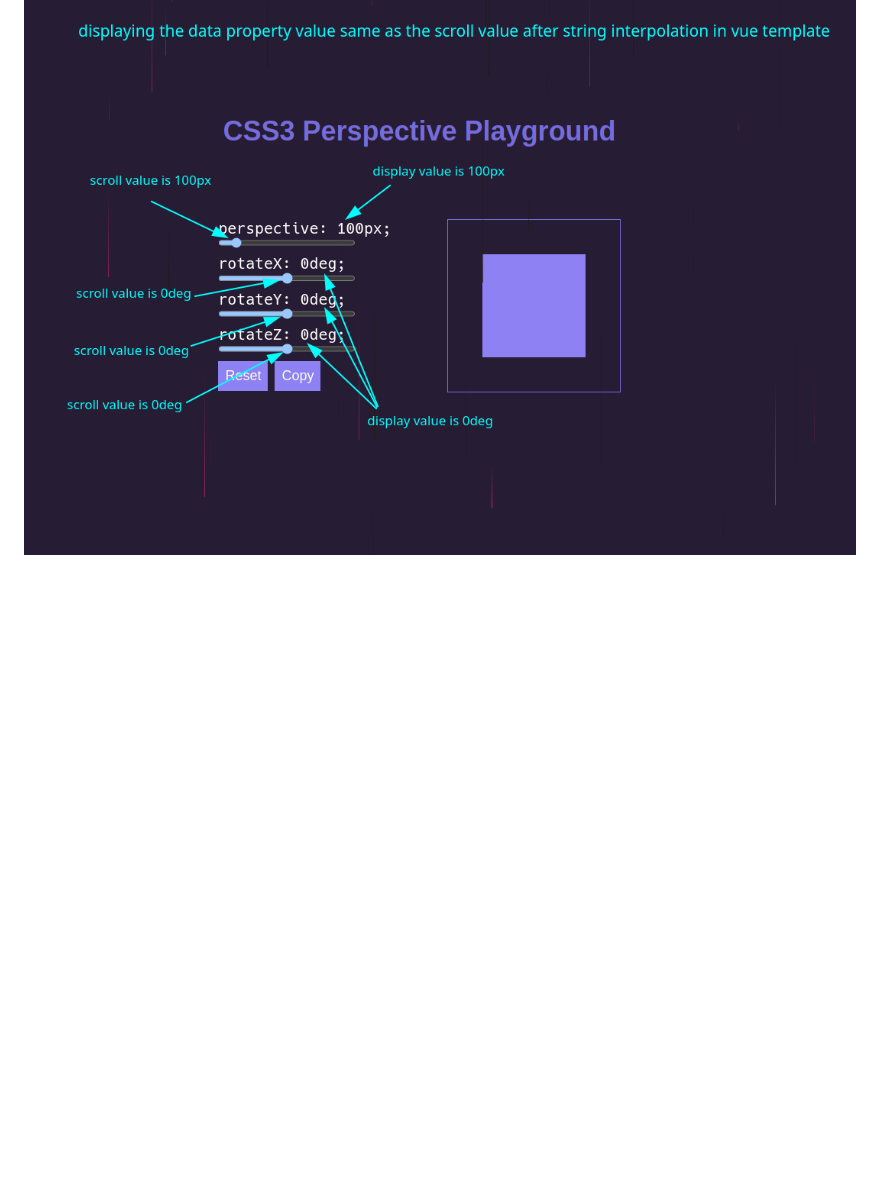
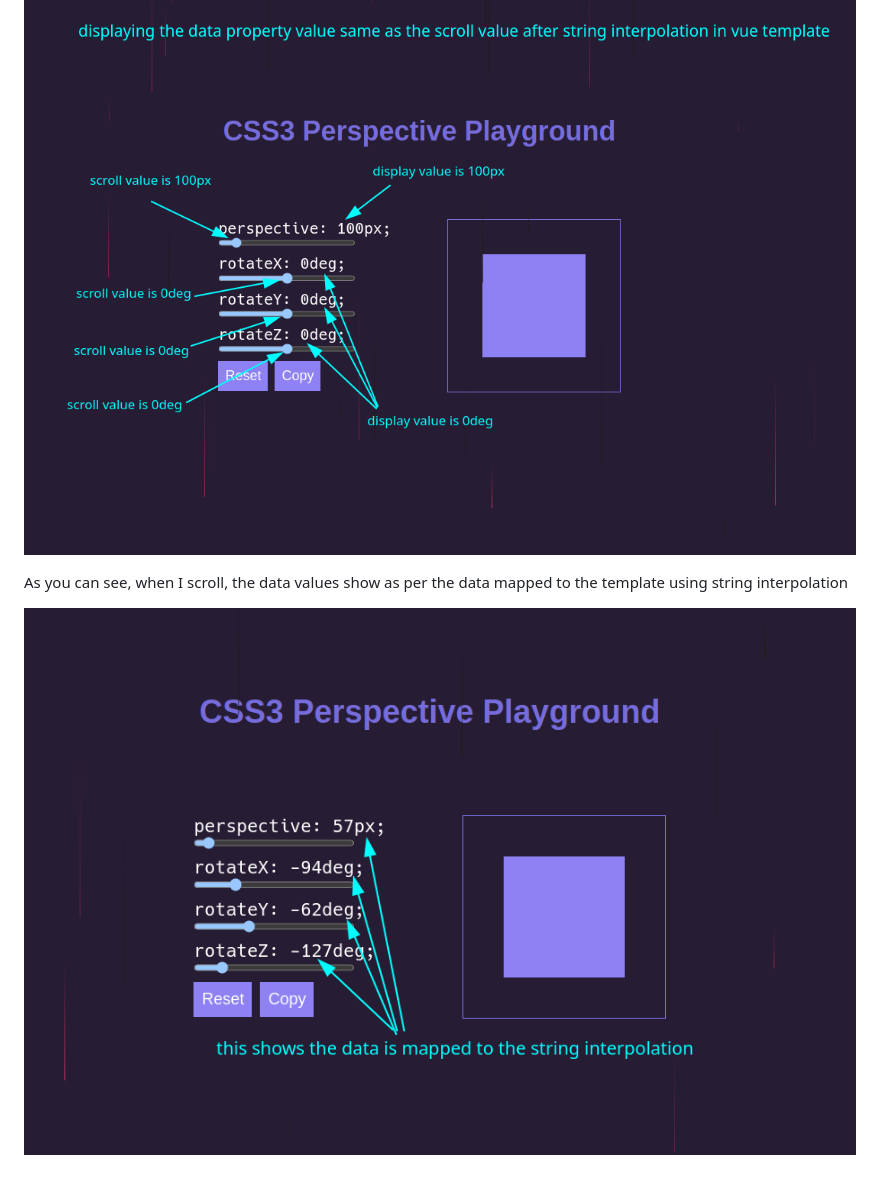
Before and after one commit to hardRockWorld/My_Project_Perspective_Playground, a Markdown page: readme.md, the part around the change. GitHub-like rendering; pictures changed too: playground-images/perspective-playground-3.png (added); blank space fills up the shorter version.

Commit message:
- updating readme.md file + added new playground-image

```diff
--- a/readme.md
+++ b/readme.md
@@ -13,3 +13,7 @@ After Mapping the vue instance config data properties to the vue template.
 After using string interpolation in the vue template to show the data property values in the rendering same as the scroll value.
 
 ![perspective-playground-2.png](playground-images%2Fperspective-playground-2.png)
+
+As you can see, when I scroll, the data values show as per the data mapped to the template using string interpolation
+
+![perspective-playground-3.png](playground-images%2Fperspective-playground-3.png)
```
